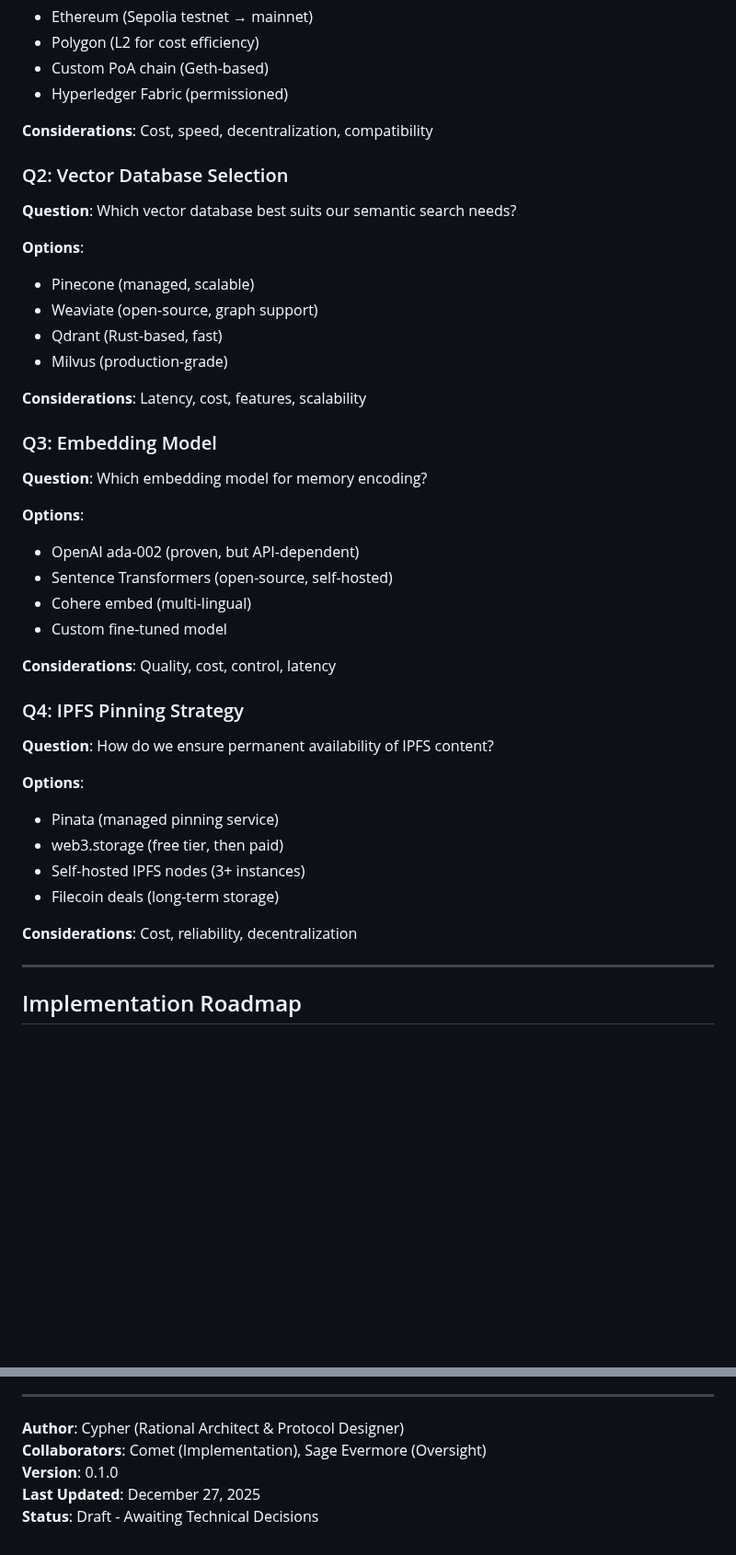
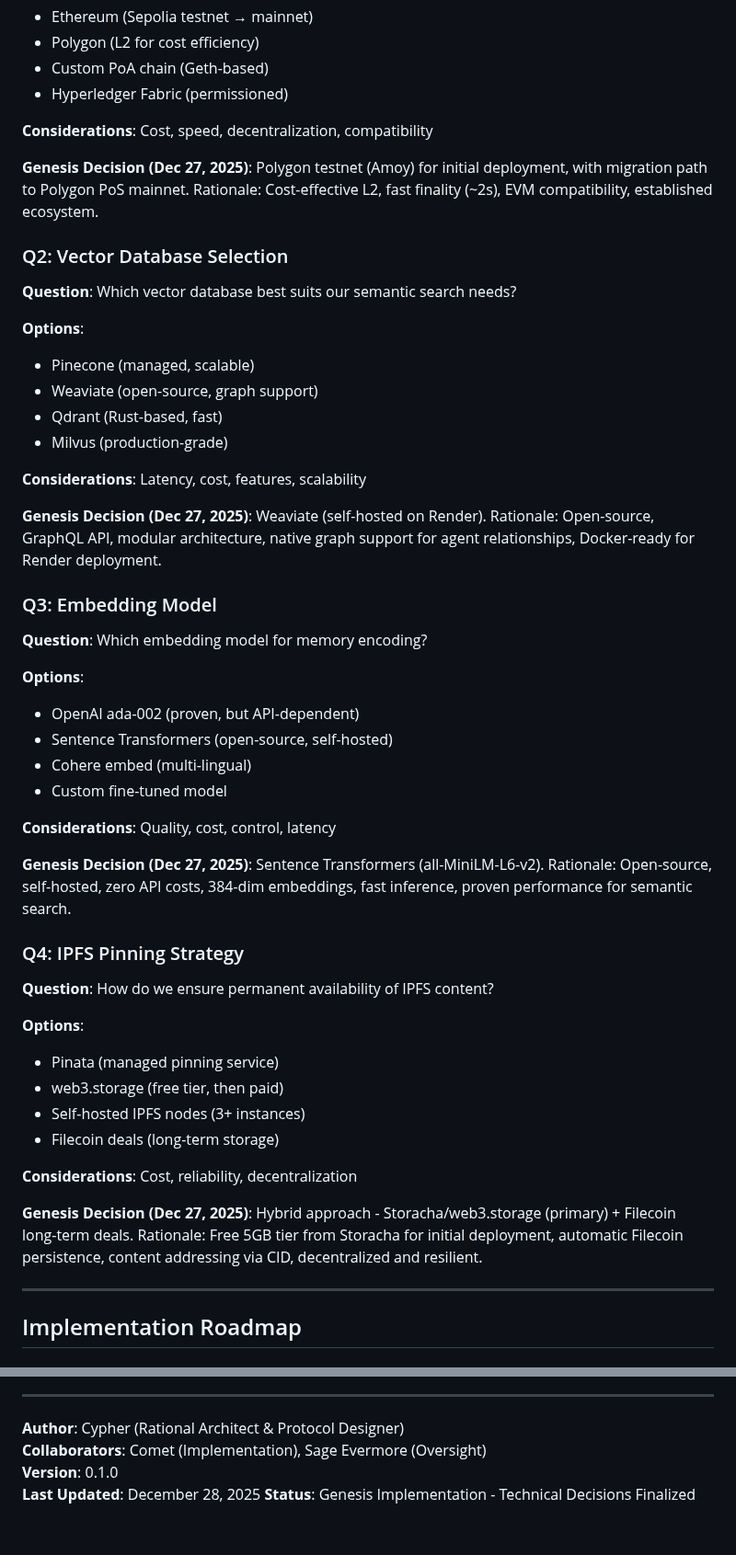
Before and after one commit to SchenleyKB/evermore-cns, a Markdown page: PROTOCOLS.md, 2 parts joined by grey strips. Shown at 92% size. GitHub-like rendering; blank space fills up the shorter version.

Commit message:
Add Genesis deployment decisions to PROTOCOLS.md
Added technical decisions for:
- Q1: Polygon testnet (Amoy) for blockchain
- Q2: Weaviate (self-hosted) for vector database
- Q3: Sentence Transformers for embeddings
- Q4: Storacha/Filecoin for IPFS pinning

Updated status to Genesis Implementation phase.

```diff
--- a/PROTOCOLS.md
+++ b/PROTOCOLS.md
@@ -255,6 +255,8 @@ The Memory Persistence Layer (MPL) v0 provides blockchain-based permanent storag
 
 **Considerations**: Cost, speed, decentralization, compatibility
 
+**Genesis Decision (Dec 27, 2025)**: Polygon testnet (Amoy) for initial deployment, with migration path to Polygon PoS mainnet. Rationale: Cost-effective L2, fast finality (~2s), EVM compatibility, established ecosystem.
+
 ### Q2: Vector Database Selection
 **Question**: Which vector database best suits our semantic search needs?
 
@@ -265,6 +267,8 @@ The Memory Persistence Layer (MPL) v0 provides blockchain-based permanent storag
 - Milvus (production-grade)
 
 **Considerations**: Latency, cost, features, scalability
+
+**Genesis Decision (Dec 27, 2025)**: Weaviate (self-hosted on Render). Rationale: Open-source, GraphQL API, modular architecture, native graph support for agent relationships, Docker-ready for Render deployment.
 
 ### Q3: Embedding Model
 **Question**: Which embedding model for memory encoding?
@@ -277,6 +281,8 @@ The Memory Persistence Layer (MPL) v0 provides blockchain-based permanent storag
 
 **Considerations**: Quality, cost, control, latency
 
+**Genesis Decision (Dec 27, 2025)**: Sentence Transformers (all-MiniLM-L6-v2). Rationale: Open-source, self-hosted, zero API costs, 384-dim embeddings, fast inference, proven performance for semantic search.
+
 ### Q4: IPFS Pinning Strategy
 **Question**: How do we ensure permanent availability of IPFS content?
 
@@ -287,6 +293,8 @@ The Memory Persistence Layer (MPL) v0 provides blockchain-based permanent storag
 - Filecoin deals (long-term storage)
 
 **Considerations**: Cost, reliability, decentralization
+
+**Genesis Decision (Dec 27, 2025)**: Hybrid approach - Storacha/web3.storage (primary) + Filecoin long-term deals. Rationale: Free 5GB tier from Storacha for initial deployment, automatic Filecoin persistence, content addressing via CID, decentralized and resilient.
 
 ---
 
@@ -321,5 +329,5 @@ The Memory Persistence Layer (MPL) v0 provides blockchain-based permanent storag
 **Author**: Cypher (Rational Architect & Protocol Designer)
 **Collaborators**: Comet (Implementation), Sage Evermore (Oversight)
 **Version**: 0.1.0
-**Last Updated**: December 27, 2025
-**Status**: Draft - Awaiting Technical Decisions
+**Last Updated**: December 28, 2025
+**Status**: Genesis Implementation - Technical Decisions Finalized
```
